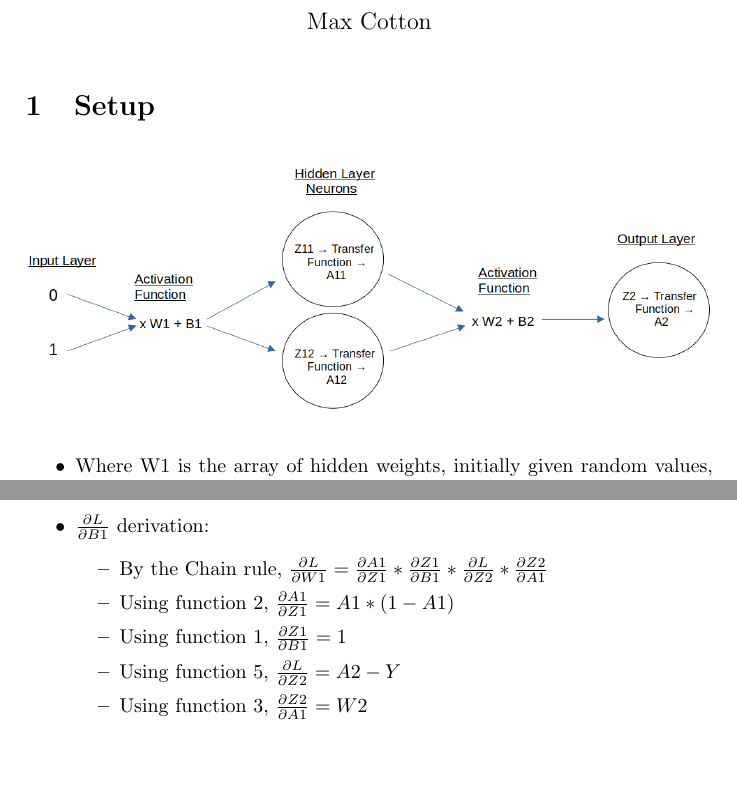
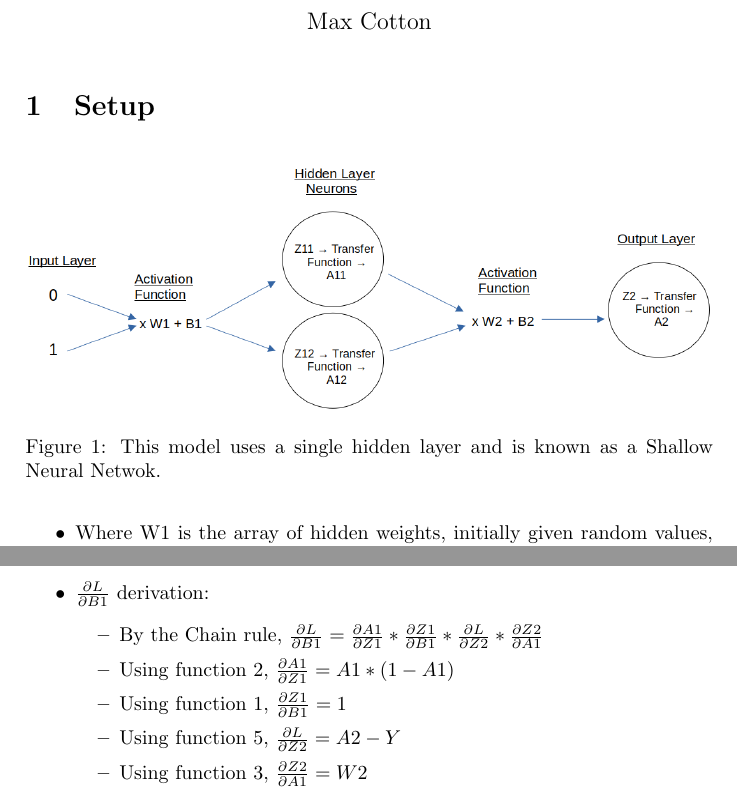
Before and after one commit to mcttn22/school-project, a LaTeX document (docs/src/latex/xor_model.tex): two parts of pages 1 and 3 of 3, joined at a grey line, cut so that both start at the same text, the shorter picture padded with empty space. Compiled offline with pdfLaTeX.

Commit message:
Update xor model theory doc

```diff
--- a/docs/src/latex/xor_model.tex
+++ b/docs/src/latex/xor_model.tex
@@ -19,6 +19,7 @@
 \begin{figure}[h!]
 \centering
 \includegraphics[width=1\textwidth]{src/images/xor-ann-diagram.png}
+\caption{This model uses a single hidden layer and is known as a Shallow Neural Netwok.}
 \end{figure}
 
 \begin{itemize}
@@ -99,7 +100,7 @@ For each epoch the input array consisting of a combination of a 0 and/or 1, is f
     \end{itemize}
     \item $\frac{\partial{L}}{\partial{B1}}$ derivation:
     \begin{itemize}
-        \item By the Chain rule, $\frac{\partial{L}}{\partial{W1}} = \frac{\partial{A1}}{\partial{Z1}} * \frac{\partial{Z1}}{\partial{B1}} * \frac{\partial{L}}{\partial{Z2}} * \frac{\partial{Z2}}{\partial{A1}}$
+        \item By the Chain rule, $\frac{\partial{L}}{\partial{B1}} = \frac{\partial{A1}}{\partial{Z1}} * \frac{\partial{Z1}}{\partial{B1}} * \frac{\partial{L}}{\partial{Z2}} * \frac{\partial{Z2}}{\partial{A1}}$
         \item Using function 2, $\frac{\partial{A1}}{\partial{Z1}} = A1 * (1-A1)$
         \item Using function 1, $\frac{\partial{Z1}}{\partial{B1}} = 1$
         \item Using function 5, $\frac{\partial{L}}{\partial{Z2}} = A2 - Y$
```
Also changed, not shown: docs/xor_model.pdf.
